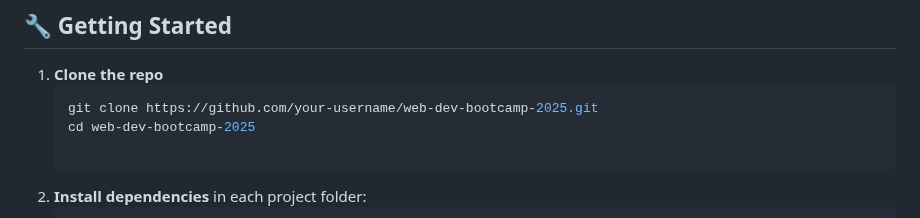
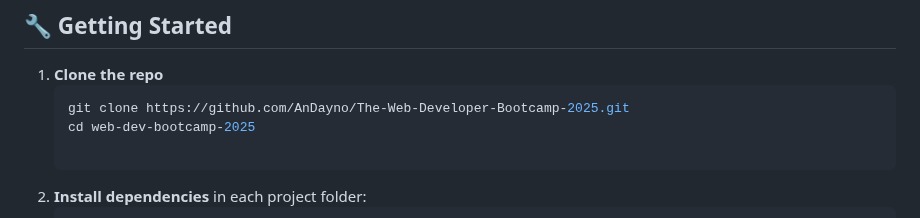
Before and after one commit to AnDayno/The-Web-Developer-Bootcamp-2025, a Markdown page: README.md, the part around the change. Rendered like a GitHub page.

````diff
--- a/README.md
+++ b/README.md
@@ -54,7 +54,7 @@ In this repo you’ll find:
 
 1. **Clone the repo**
    ```bash
-   git clone https://github.com/your-username/web-dev-bootcamp-2025.git
+   git clone https://github.com/AnDayno/The-Web-Developer-Bootcamp-2025.git
    cd web-dev-bootcamp-2025
 
 2. **Install dependencies** in each project folder:
````
